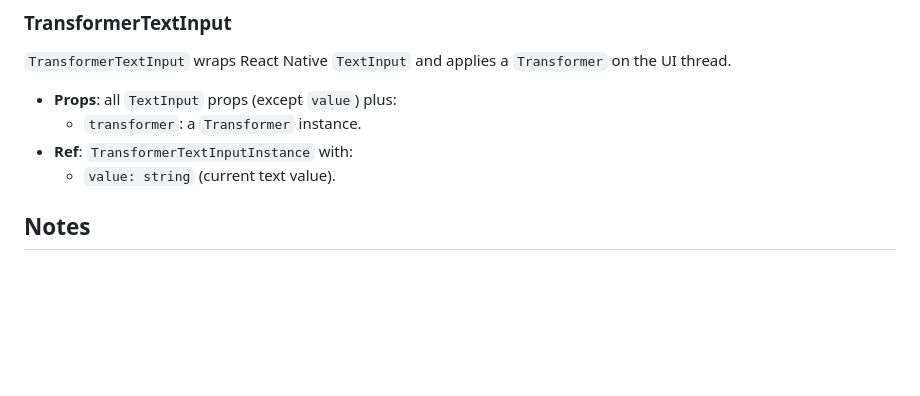
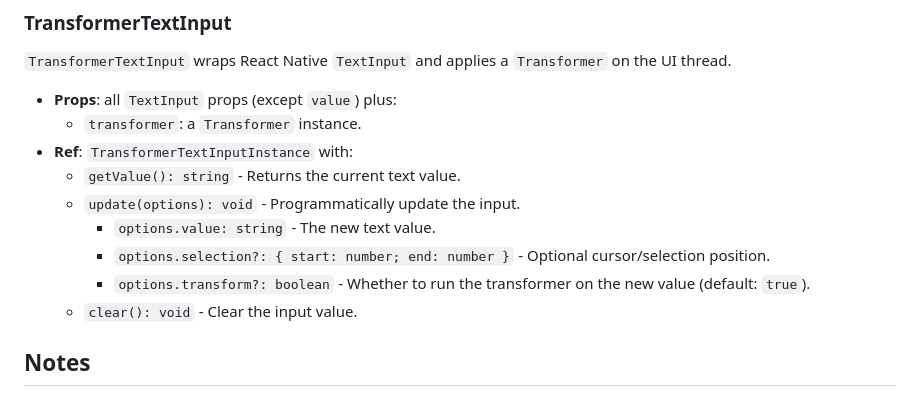
Before and after one commit to AppAndFlow/react-native-transformer-text-input, a Markdown page: README.md, the part around the change. GitHub-like rendering; blank space fills up the shorter version.

Commit message:
chore: update readme

```diff
--- a/README.md
+++ b/README.md
@@ -70,7 +70,12 @@ Create a transformer by passing a worklet function:
 - **Props**: all `TextInput` props (except `value`) plus:
   - `transformer`: a `Transformer` instance.
 - **Ref**: `TransformerTextInputInstance` with:
-  - `value: string` (current text value).
+  - `getValue(): string` - Returns the current text value.
+  - `update(options): void` - Programmatically update the input.
+    - `options.value: string` - The new text value.
+    - `options.selection?: { start: number; end: number }` - Optional cursor/selection position.
+    - `options.transform?: boolean` - Whether to run the transformer on the new value (default: `true`).
+  - `clear(): void` - Clear the input value.
 
 ## Notes
 
```
